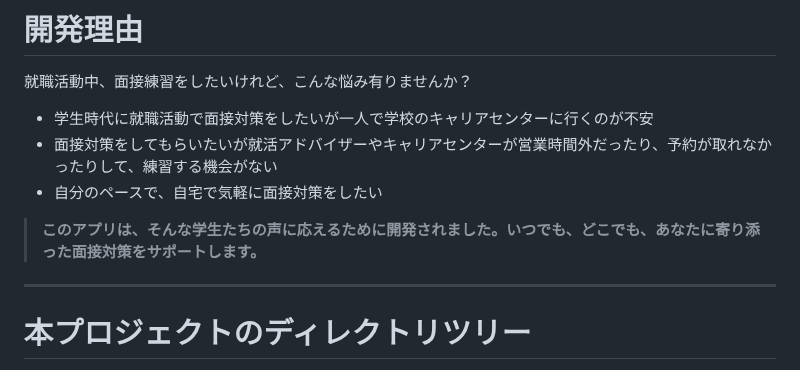
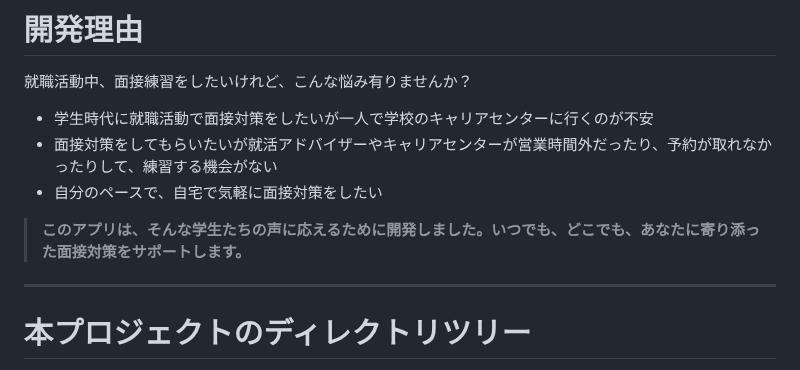
Before and after one commit to harut-11/AImensetutaisaku, a Markdown page: README.md, the part around the change. Drawn GitHub-style.

Commit message:
README.md を更新

```diff
--- a/README.md
+++ b/README.md
@@ -5,7 +5,7 @@
 - 学生時代に就職活動で面接対策をしたいが一人で学校のキャリアセンターに行くのが不安
 - 面接対策をしてもらいたいが就活アドバイザーやキャリアセンターが営業時間外だったり、予約が取れなかったりして、練習する機会がない
 - 自分のペースで、自宅で気軽に面接対策をしたい
-> **このアプリは、そんな学生たちの声に応えるために開発されました。いつでも、どこでも、あなたに寄り添った面接対策をサポートします。**
+> **このアプリは、そんな学生たちの声に応えるために開発しました。いつでも、どこでも、あなたに寄り添った面接対策をサポートします。**
 ---
 
 # 本プロジェクトのディレクトリツリー
```
